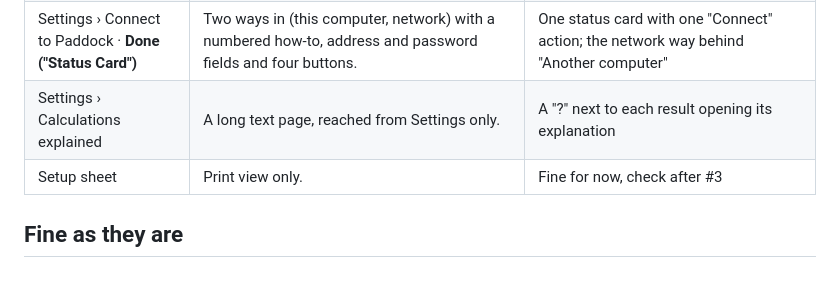
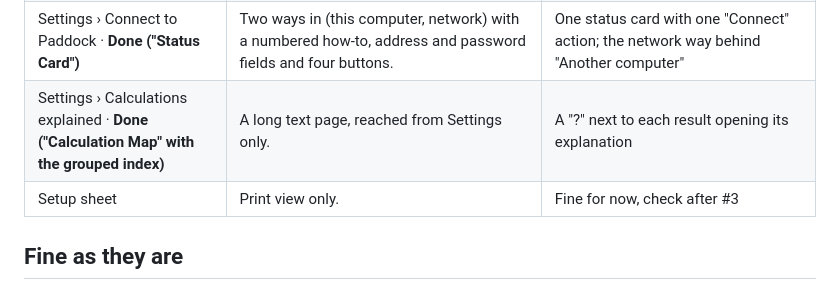
Before and after one commit to theDutchmanJames/SlotForgeTelemetry, a Markdown page: docs/REMAKE-INVENTORY.md, the part around the change. GitHub-like rendering.

```diff
--- a/docs/REMAKE-INVENTORY.md
+++ b/docs/REMAKE-INVENTORY.md
@@ -74,7 +74,7 @@ A session from the garage, every run a column with its verdict and the quickest
 | Driver Feedback · **Done ("Symptom Cards")** | A 5-step wizard whose first step is two drop-downs and three folded sections; lots of explaining ("Start with an observation, not a specification sheet"). | Symptom cards with a picture (where in the corner, what the car does) instead of drop-downs; the checks as a to-do list with "it helped / no change" |
 | Workbench lower part · **Done ("Paired Rows")** | The input folders and live results folders are two parallel lists with Pin buttons; the "Ready to look deeper?" and "How does your car behave?" cards are adverts for other pages. | Inputs and their result next to each other; remove the adverts once Analysis folds in (#2) |
 | Settings › Connect to Paddock · **Done ("Status Card")** | Two ways in (this computer, network) with a numbered how-to, address and password fields and four buttons. | One status card with one "Connect" action; the network way behind "Another computer" |
-| Settings › Calculations explained | A long text page, reached from Settings only. | A "?" next to each result opening its explanation |
+| Settings › Calculations explained · **Done ("Calculation Map" with the grouped index)** | A long text page, reached from Settings only. | A "?" next to each result opening its explanation |
 | Setup sheet | Print view only. | Fine for now, check after #3 |
 
 ## Fine as they are
```
Also changed, not shown: CHANGELOG.md (+7 -0 lines), README.md (+1 -1 lines), docs/screenshots/analyze.png, docs/screenshots/lap-analysis.png, docs/screenshots/laps.png, docs/screenshots/library.png, docs/screenshots/telemetry.png, docs/screenshots/trackday.png, 10 other files.
